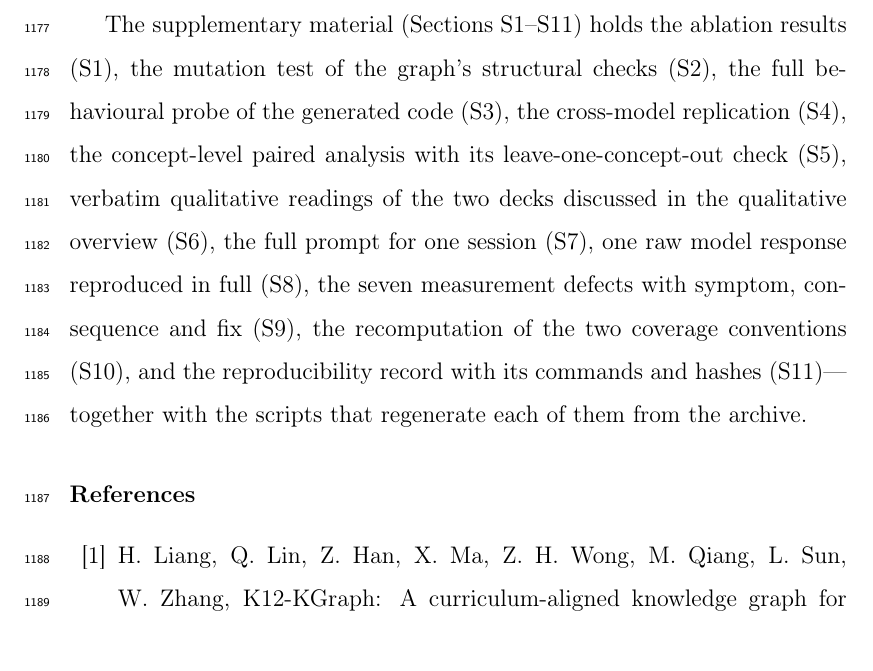
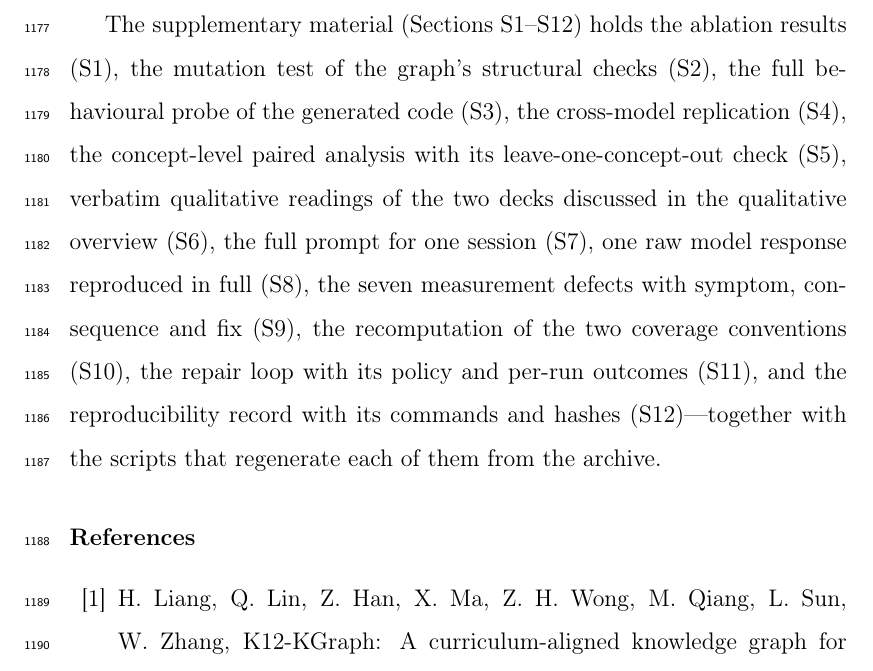
Before and after one commit to HAHA1122344/kg-slidegen, a LaTeX paper (paper/latex/manuscript.tex): part of page 55 of 61, cut so that both start at the same text. Compiled offline with pdfLaTeX.

Commit message:
docs(supplement): renumber the guide paragraph for S11-S12 and refresh the deposit hash

```diff
--- a/paper/latex/manuscript.tex
+++ b/paper/latex/manuscript.tex
@@ -1815,16 +1815,17 @@ they hold is the reviewed artefact rather than a later rebuild.
 
 \section*{Supplementary material}
 
-The supplementary material (Sections~S1--S11) holds the ablation results (S1),
+The supplementary material (Sections~S1--S12) holds the ablation results (S1),
 the mutation test of the graph's structural checks (S2), the full behavioural
 probe of the generated code (S3), the cross-model replication (S4), the
 concept-level paired analysis with its leave-one-concept-out check (S5),
 verbatim qualitative readings of the two decks discussed in the qualitative
 overview (S6), the full prompt for one session (S7), one raw model response
 reproduced in full (S8), the seven measurement defects with symptom, consequence
-and fix (S9), the recomputation of the two coverage conventions (S10), and the
-reproducibility record with its commands and hashes (S11)---together with the
-scripts that regenerate each of them from the archive.
+and fix (S9), the recomputation of the two coverage conventions (S10), the repair
+loop with its policy and per-run outcomes (S11), and the reproducibility record
+with its commands and hashes (S12)---together with the scripts that regenerate
+each of them from the archive.
 
 
 \bibliographystyle{elsarticle-num}
```
Also changed, not shown: paper/latex/supplementary.tex (+4 -3 lines), paper/latex/cover-letter.pdf, paper/latex/highlights.pdf, paper/latex/manuscript-preprint.pdf, paper/latex/manuscript.pdf, paper/latex/supplementary.pdf, 1 other file.
